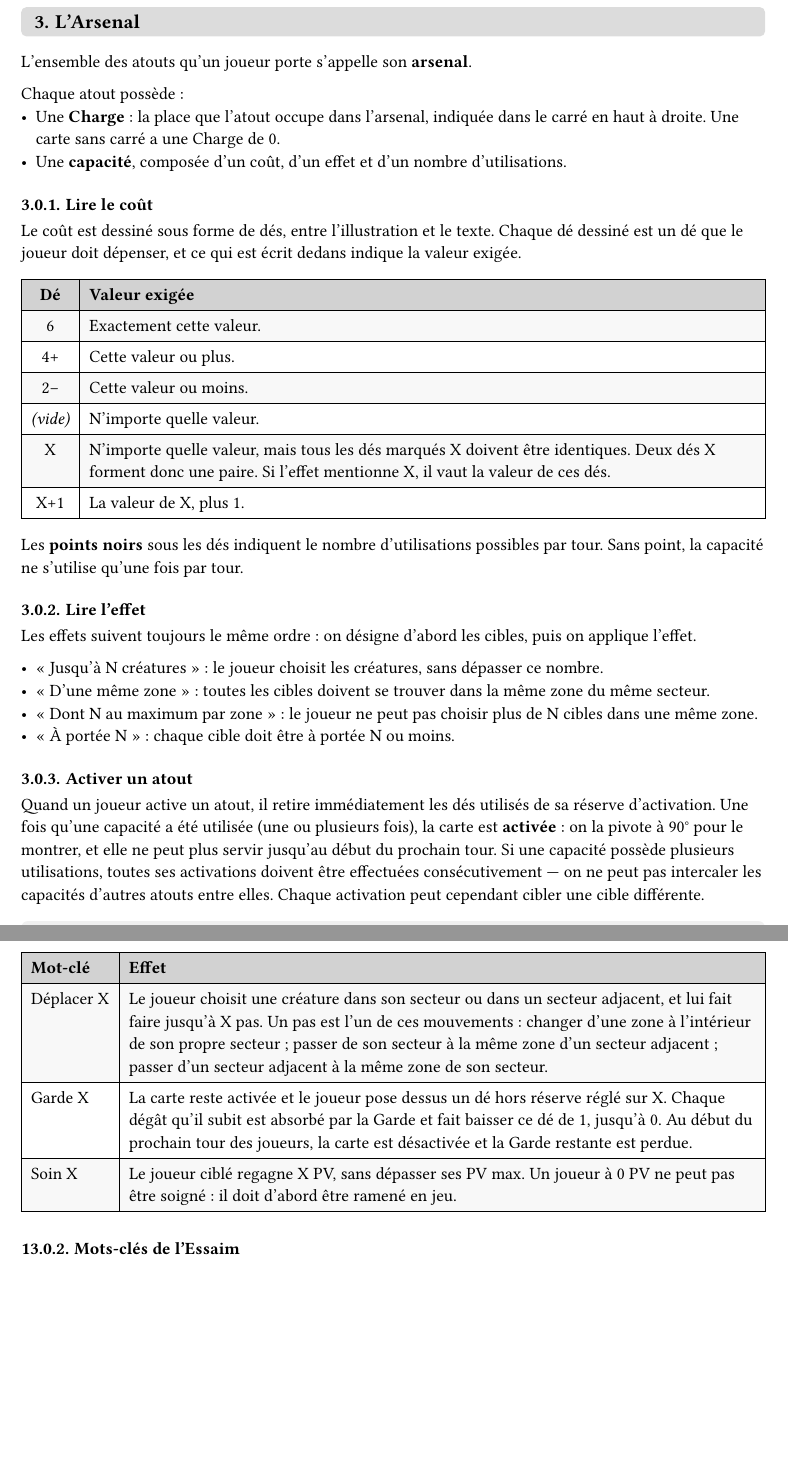
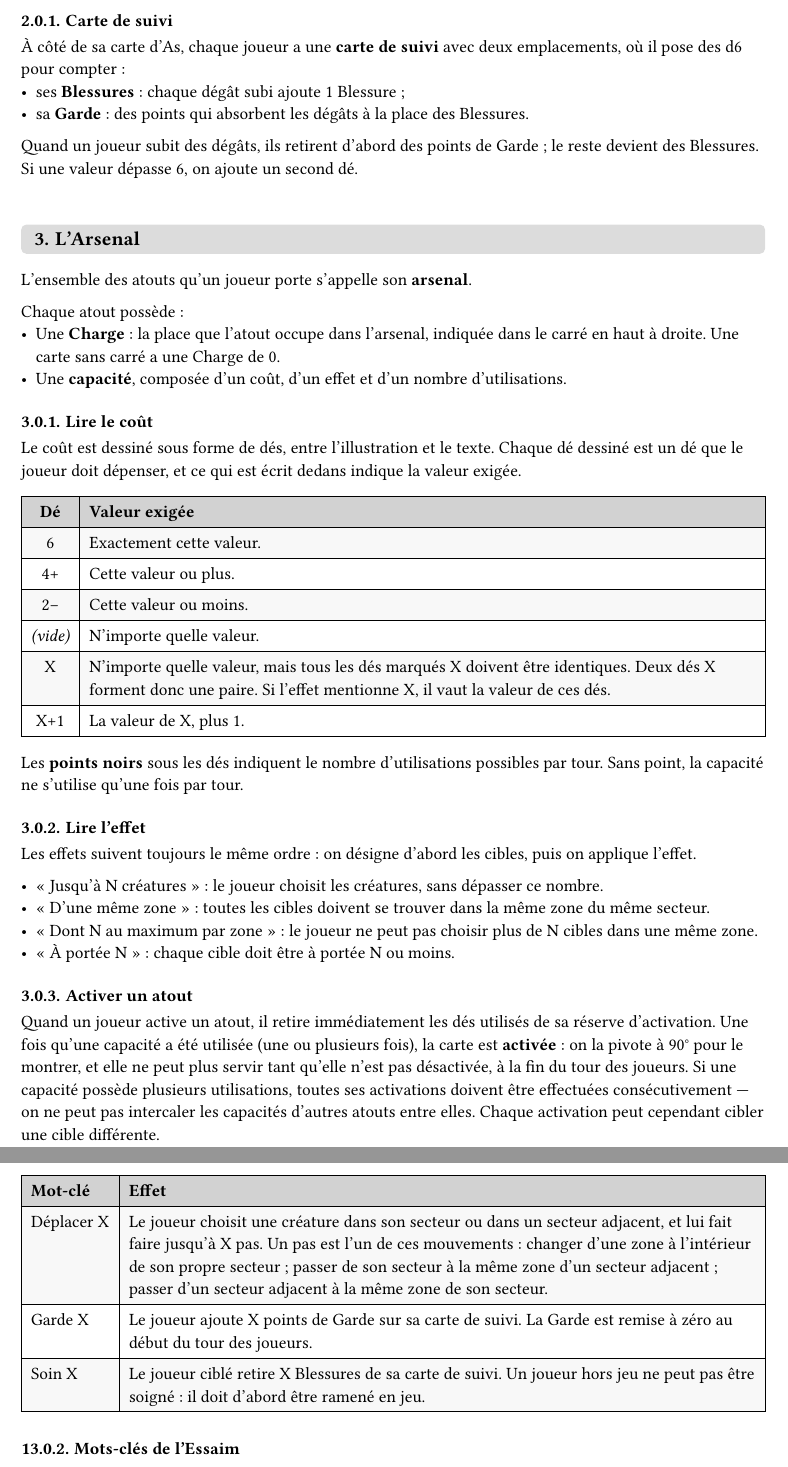
Before and after one commit to Maxalaar/Against_The_Swarm, a Typst document (against_the_swarm_quick_rule_fr.typ): two parts of pages 2 and 7 of 7, joined at a grey line, cut at the place of the change, the shorter picture padded with empty space. The pictures show the PDF file against_the_swarm_quick_rule_fr.pdf that the author committed with the source.

Commit message:
Rules: tracking card for wounds and guard, cards deactivate at end of turn
- Wounds and Guard are counted with dice on a tracking card
- Assets deactivate at the end of the players' turn, swarm permanents at
  the end of the swarm turn
- A player always rolls at least 1 die; cards no longer repeat it

Co-Authored-By: Claude Opus 5.5 <noreply@anthropic.com>
Claude-Session: https://claude.ai/code/session_013gtDwweEY6GEpkPt7Yxjxf

```diff
--- a/against_the_swarm_quick_rule_fr.typ
+++ b/against_the_swarm_quick_rule_fr.typ
@@ -80,7 +80,7 @@ Les cartes *Jeton* ne sont jamais mélangées dans la pile Essaim : elles sont g
 + Former la pile Essaim avec les seules cartes de rang d'évolution I. Mettre de côté les cartes des rangs II, III et IV, triées par rang.
 + Mélanger séparément la pile d'atouts et la pile Essaim.
 + Les joueurs se disposent en boucle autour de la table.
-+ Chaque joueur prend sa *carte d'As* et place devant lui ses trois *cartes de base* : Coup de crosse, Déplacement, Réanimation.
++ Chaque joueur prend sa *carte d'As* et sa *carte de suivi*, et place devant lui ses trois *cartes de base* : Coup de crosse, Déplacement, Réanimation.
 + Chaque joueur reçoit une carte *Pistolet* qui constitue son arsenal de départ.
 + Chaque joueur effectue deux fois le draft de départ : tirer 3 cartes de la pile d'atouts, en choisir 1 (ou aucune), défausser les cartes non choisies.
 + Chaque joueur place une *carte Infestation* dans son secteur.
@@ -96,9 +96,17 @@ Nombre de points de vie maximum. Au début de chaque vague, le joueur commence a
 
 *PA — Points d'Action* (base 5) \
-Nombre de d6 lancés par le joueur à chaque tour. C'est avec ces dés que les joueurs activent leurs atouts.
+Nombre de d6 lancés par le joueur à chaque tour. C'est avec ces dés que les joueurs activent leurs atouts. Quels que soient les malus, un joueur lance toujours au moins 1 dé.
 
 *Charge max* (base 5) \
 Limite le nombre d'atouts que le joueur peut porter. La somme des valeurs de Charge de son arsenal ne peut pas dépasser sa Charge max.
+
+=== Carte de suivi
+
+À côté de sa carte d'As, chaque joueur a une *carte de suivi* avec deux emplacements, où il pose des d6 pour compter :
+- ses *Blessures* : chaque dégât subi ajoute 1 Blessure ;
+- sa *Garde* : des points qui absorbent les dégâts à la place des Blessures.
+
+Quand un joueur subit des dégâts, ils retirent d'abord des points de Garde ; le reste devient des Blessures. Si une valeur dépasse 6, on ajoute un second dé.
 
 // --- Arsenal ---
 
@@ -142,7 +150,7 @@ Les effets suivent toujours le même ordre : on désigne d'abord les cibles, pui
 
 === Activer un atout
 
-Quand un joueur active un atout, il retire immédiatement les dés utilisés de sa réserve d'activation. Une fois qu'une capacité a été utilisée (une ou plusieurs fois), la carte est *activée* : on la pivote à 90° pour le montrer, et elle ne peut plus servir jusqu'au début du prochain tour. Si une capacité possède plusieurs utilisations, toutes ses activations doivent être effectuées consécutivement — on ne peut pas intercaler les capacités d'autres atouts entre elles. Chaque activation peut cependant cibler une cible différente.
+Quand un joueur active un atout, il retire immédiatement les dés utilisés de sa réserve d'activation. Une fois qu'une capacité a été utilisée (une ou plusieurs fois), la carte est *activée* : on la pivote à 90° pour le montrer, et elle ne peut plus servir tant qu'elle n'est pas désactivée, à la fin du tour des joueurs. Si une capacité possède plusieurs utilisations, toutes ses activations doivent être effectuées consécutivement — on ne peut pas intercaler les capacités d'autres atouts entre elles. Chaque activation peut cependant cibler une cible différente.
 
 #block(
   fill: luma(240),
@@ -290,10 +298,10 @@ Les jetons n'ont pas de rang d'évolution.
 
 Tous les joueurs jouent *simultanément*. La communication est libre.
 
-+ Toutes les cartes d'atout et de base activées sont désactivées : on les remet droites, et leurs utilisations sont de nouveau disponibles.
++ La Garde de chaque joueur est remise à zéro.
 + Chaque joueur lance un nombre de dés égal à ses PA. Ces dés constituent sa réserve d'activation.
 + Les joueurs affectent leurs dés à leurs atouts pour les activer. Les dés utilisés sont immédiatement retirés de la réserve et l'effet est appliqué.
-+ Une fois que tous les joueurs ont déclaré une fin de tour, on passe au tour de l'Essaim.
++ Une fois que tous les joueurs ont déclaré une fin de tour, toutes les cartes d'atout et de base activées sont désactivées : on les remet droites, et leurs utilisations sont de nouveau disponibles. On passe ensuite au tour de l'Essaim.
 
 // --- Tour de l'Essaim ---
 
@@ -424,10 +436,10 @@ Quand un mot-clé est suivi d'un nombre, noté X ici, ce nombre est indiqué sur
   [Le joueur choisit une créature dans son secteur ou dans un secteur adjacent, et lui fait faire jusqu'à X pas. Un pas est l'un de ces mouvements : changer d'une zone à l'intérieur de son propre secteur ; passer de son secteur à la même zone d'un secteur adjacent ; passer d'un secteur adjacent à la même zone de son secteur.],
 
   [Garde X],
-  [La carte reste activée et le joueur pose dessus un dé hors réserve réglé sur X. Chaque dégât qu'il subit est absorbé par la Garde et fait baisser ce dé de 1, jusqu'à 0. Au début du prochain tour des joueurs, la carte est désactivée et la Garde restante est perdue.],
+  [Le joueur ajoute X points de Garde sur sa carte de suivi. La Garde est remise à zéro au début du tour des joueurs.],
 
   [Soin X],
-  [Le joueur ciblé regagne X PV, sans dépasser ses PV max. Un joueur à 0 PV ne peut pas être soigné : il doit d'abord être ramené en jeu.],
+  [Le joueur ciblé retire X Blessures de sa carte de suivi. Un joueur hors jeu ne peut pas être soigné : il doit d'abord être ramené en jeu.],
 )
 
 === Mots-clés de l'Essaim
```
Also changed, not shown: card_content/base/revive.typ (+1 -1 lines), card_content/swarm/jammer.typ (+1 -1 lines), ace_cards.pdf, against_the_swarm_quick_rule_fr.pdf, swarm_cards.pdf, against_the_swarm_quick_rule_fr.typ (14 more changed lines).
